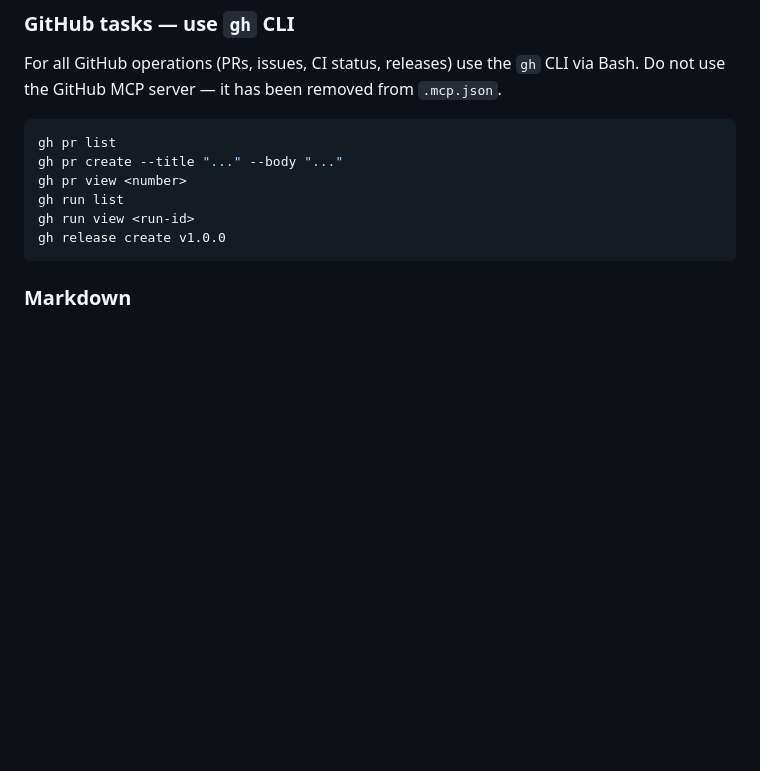
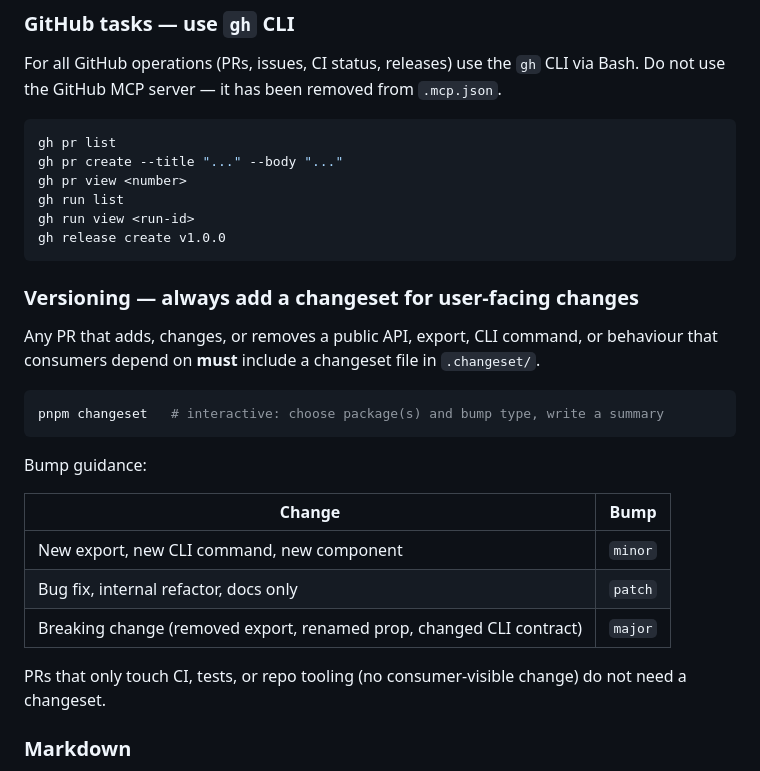
Before and after one commit to roonga/a2-react-aria, a Markdown page: CLAUDE.md, the part around the change. GitHub-like rendering; blank space fills up the shorter version.

Commit message:
chore: add changeset for defaultRegistry and versioning rule to CLAUDE.md
Co-Authored-By: Claude Sonnet 4.6 <noreply@anthropic.com>

````diff
--- a/CLAUDE.md
+++ b/CLAUDE.md
@@ -111,6 +111,26 @@ gh run list
 gh run view <run-id>
 gh release create v1.0.0
 ```
+
+### Versioning — always add a changeset for user-facing changes
+
+Any PR that adds, changes, or removes a public API, export, CLI command, or behaviour that
+consumers depend on **must** include a changeset file in `.changeset/`.
+
+```bash
+pnpm changeset   # interactive: choose package(s) and bump type, write a summary
+```
+
+Bump guidance:
+
+| Change | Bump |
+| --- | --- |
+| New export, new CLI command, new component | `minor` |
+| Bug fix, internal refactor, docs only | `patch` |
+| Breaking change (removed export, renamed prop, changed CLI contract) | `major` |
+
+PRs that only touch CI, tests, or repo tooling (no consumer-visible change) do not need a
+changeset.
 
 ### Markdown
 
````
Also changed, not shown: .changeset/add-default-registry.md (added, +6 -0 lines).
